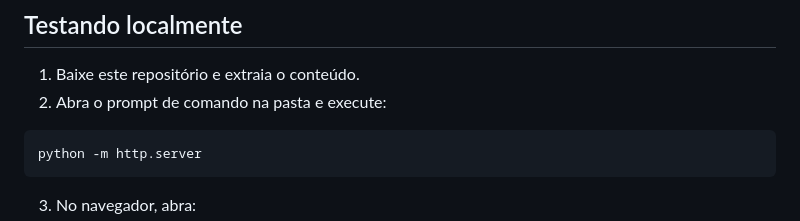
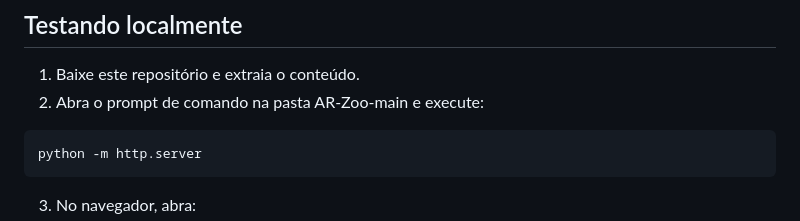
Before and after one commit to borgeswbo/AR-Zoo, a Markdown page: README.md, the part around the change. GitHub-like rendering.

````diff
--- a/README.md
+++ b/README.md
@@ -55,7 +55,7 @@ style.css
 ## Testando localmente
 
 1. Baixe este repositório e extraia o conteúdo.
-2. Abra o prompt de comando na pasta e execute:
+2. Abra o prompt de comando na pasta AR-Zoo-main e execute:
 
 ```bash
 python -m http.server
````
